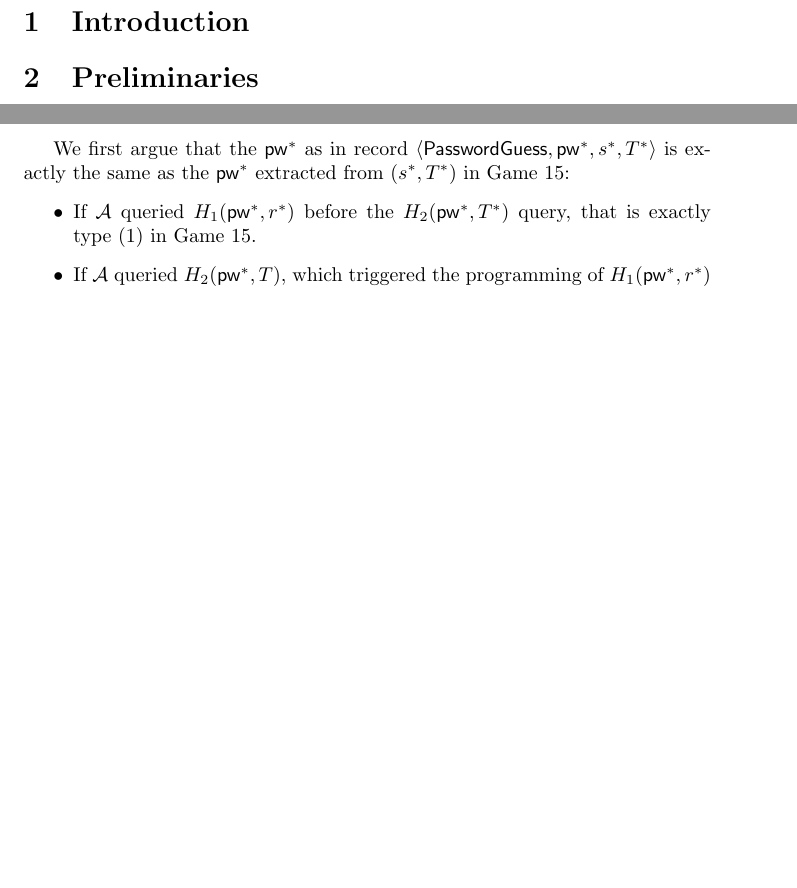
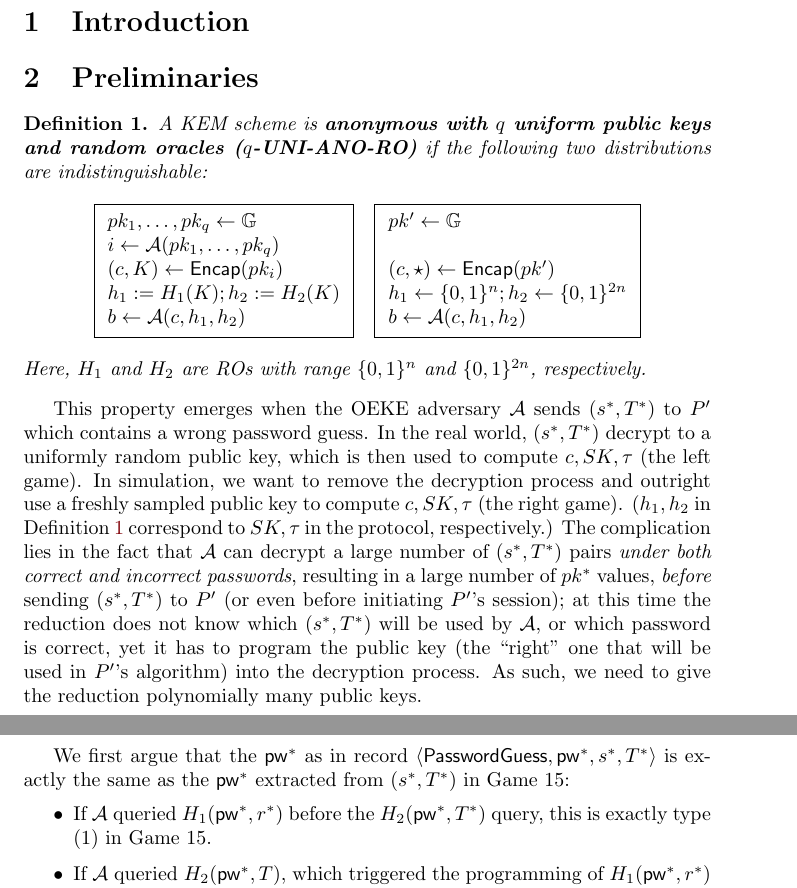
Before and after one commit to jiayux123/oeke, a LaTeX document (main.tex): two parts of pages 1 and 21 of 23 before the commit and two parts of pages 1 and 22 of 24 after it, joined at a grey line, cut so that both start at the same text, the shorter picture padded with empty space. Compiled offline with pdfLaTeX.

Commit message:
UNI-ANO-RO definition

```diff
--- a/main.tex
+++ b/main.tex
@@ -82,6 +95,30 @@
 
 \section{Preliminaries}
 \label{sec:prelim}
+\begin{definition}
+\label{def:uni-ano-ro}
+A KEM scheme is \textbf{anonymous with $q$ uniform public keys and random oracles ($q$-UNI-ANO-RO)} if the following two distributions are indistinguishable:
+\[
+    \fcodebox{
+    $pk_1, \dots, pk_q \gets \group$ \\
+    $i \gets \adv(pk_1, \dots, pk_q)$ \\
+    $(c,K) \gets \Encap(pk_i)$ \\
+    $h_1 := H_1(K); h_2 := H_2(K)$ \\
+    $b \gets \adv(c,h_1,h_2)$
+    }
+    \quad
+    \fcodebox{
+    $pk' \gets \group$ \\
+    \\
+    $(c,\star) \gets \Encap(pk')$ \\
+    $h_1 \gets \{0,1\}^n; h_2 \gets \{0,1\}^{2n}$ \\
+    $b \gets \adv(c,h_1,h_2)$
+    }
+    \]
+Here, $H_1$ and $H_2$ are ROs with range $\{0,1\}^n$ and $\{0,1\}^{2n}$, respectively.
+\end{definition}
+
+This property emerges when the OEKE adversary $\adv$ sends $(s^*,T^*)$ to $P'$ which contains a wrong password guess. In the real world, $(s^*,T^*)$ decrypt to a uniformly random public key, which is then used to compute $c,SK,\tau$ (the left game). In simulation, we want to remove the decryption process and outright use a freshly sampled public key to compute $c,SK,\tau$ (the right game). ($h_1,h_2$ in \Cref{def:uni-ano-ro} correspond to $SK,\tau$ in the protocol, respectively.) The complication lies in the fact that $\adv$ can decrypt a large number of $(s^*,T^*)$ pairs \emph{under both correct and incorrect passwords}, resulting in a large number of $pk^*$ values, \emph{before} sending $(s^*,T^*)$ to $P'$ (or even before initiating $P'$'s session); at this time the reduction does not know which $(s^*,T^*)$ will be used by $\adv$, or which password is correct, yet it has to program the public key (the ``right'' one that will be used in $P'$'s algorithm) into the decryption process. As such, we need to give the reduction polynomially many public keys.
 
 \section{Security Analysis of the ``Hash Everything'' Version}
 \label{sec:basic}
@@ -679,7 +716,7 @@ On inputs $(pk_{1,1},\dots,pk_{q_1+1,q_2+1})$,
 
 We first argue that the $\pw^*$ as in record $\left<\mathsf{PasswordGuess},\pw^*,s^*,T^*\right>$ is exactly the same as the $\pw^*$ extracted from $(s^*,T^*)$ in Game 15:
 \begin{itemize}
-  \item If $\adv$ queried $H_1(\pw^*,r^*)$ before the $H_2(\pw^*,T^*)$ query, that is exactly type (1) in Game 15.
+  \item If $\adv$ queried $H_1(\pw^*,r^*)$ before the $H_2(\pw^*,T^*)$ query, this is exactly type (1) in Game 15.
   \item If $\adv$ queried $H_2(\pw^*,T)$, which triggered the programming of $H_1(\pw^*,r^*)$ before the $H_2(\pw^*,T^*)$ query, note that the $H_1$ instance that is programmed on is $(\pw^*, s \oplus H_2(\pw^*,T))$. Thus,
       \[
       s \oplus H_2(\pw^*,T) = r^* = s^* \oplus H_2(\pw^*,T^*),
```
Also changed, not shown: main.pdf, main.tex (17 more changed lines).
